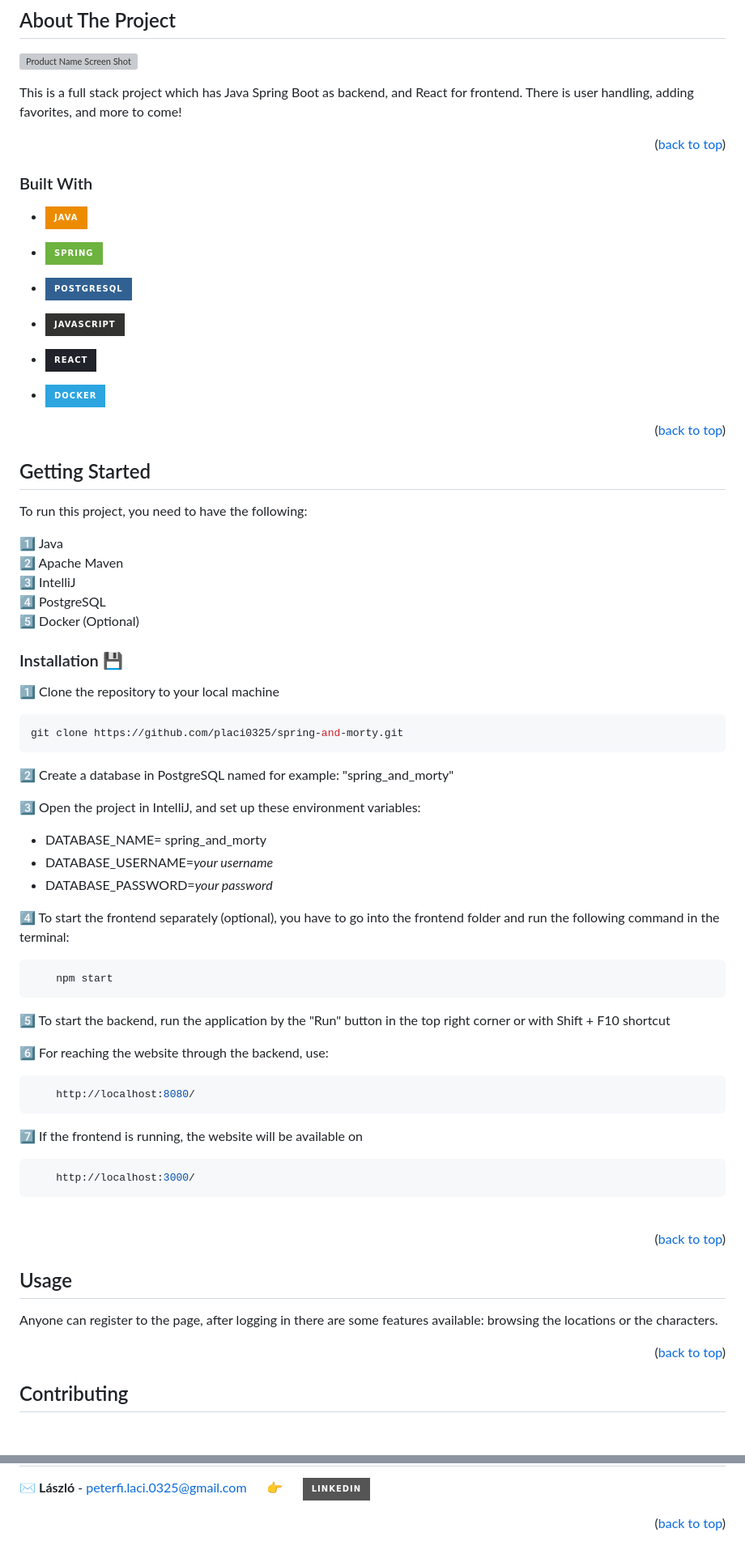
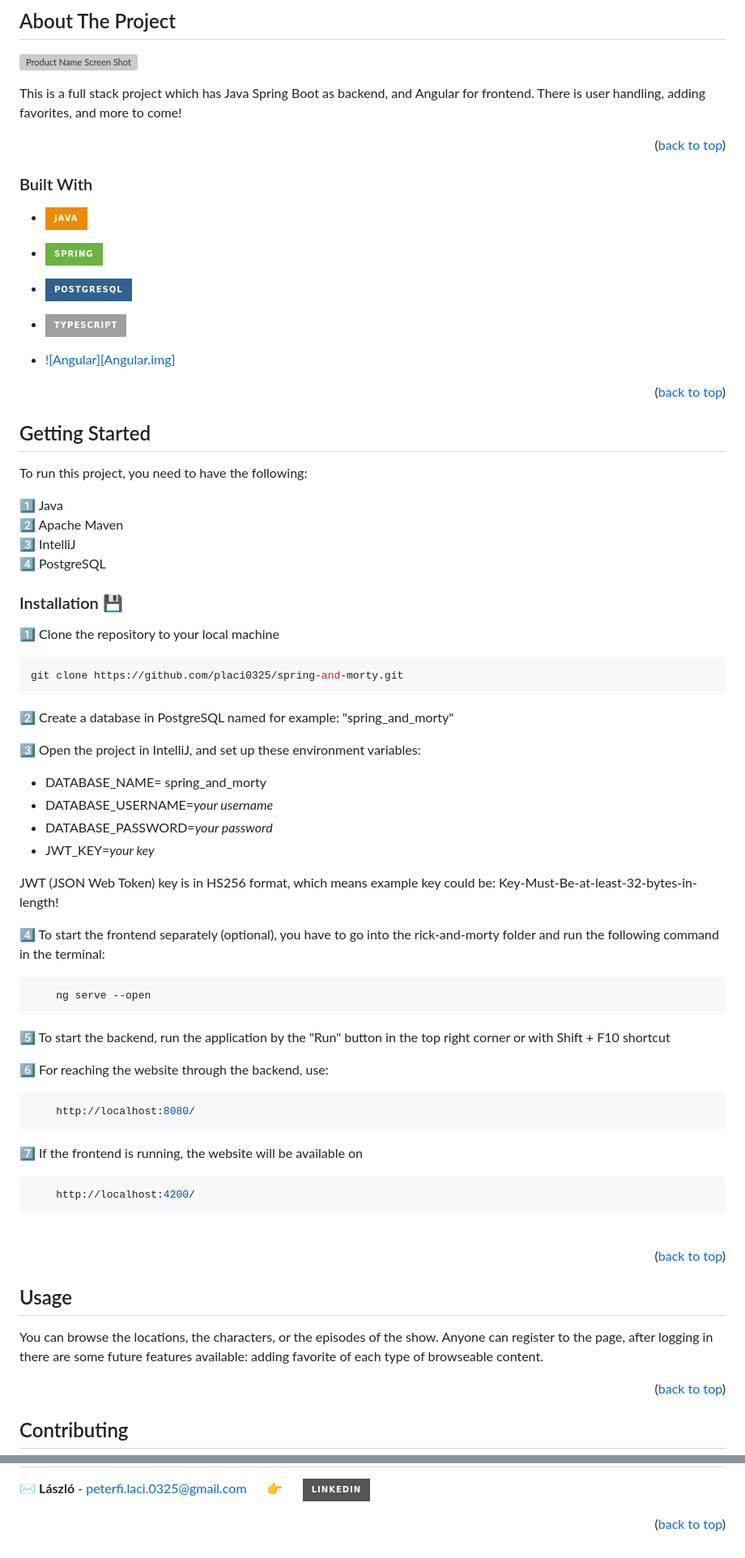
Before and after one commit to placi0325/spring-and-morty, a Markdown page: README.md, 2 parts joined by grey strips. Shown: that part at 81% size. GitHub-like rendering; badges without logos; blank space fills up the shorter version; grey boxes are pictures that could not be loaded.

````diff
--- a/README.md
+++ b/README.md
@@ -82,7 +82,7 @@
 
 [![Product Name Screen Shot][product-screenshot]](https://example.com)
 
-This is a full stack project which has Java Spring Boot as backend, and React for frontend.
+This is a full stack project which has Java Spring Boot as backend, and Angular for frontend.
 There is user handling, adding favorites, and more to come!
 
 <p align="right">(<a href="#readme-top">back to top</a>)</p>
@@ -95,9 +95,8 @@ There is user handling, adding favorites, and more to come!
 * [![Spring][Spring.img]][Spring-url]
 * [![PostgreSQL][PostgreSQL.img]][PostgreSQL-url]
 
-* [![JavaScript][JavaScript.img]][JavaScript-url]
-* [![React][React.img]][React-url]
-* [![Docker][Docker.img]][Docker-url]
+* [![TypeScript][TypeScript.img]][TypeScript-url]
+* [![Angular][Angular.img]][Angular-url]
 
 
 <p align="right">(<a href="#readme-top">back to top</a>)</p>
@@ -113,7 +112,6 @@ To run this project, you need to have the following:
 :two: Apache Maven  <br>
 :three: IntelliJ <br>
 :four: PostgreSQL <br>
-:five: Docker (Optional) <br>
 
 <div id="installation"></div>
 
@@ -129,10 +127,14 @@ To run this project, you need to have the following:
    * DATABASE_NAME= spring_and_morty <br>
    * DATABASE_USERNAME=_your username_<br>
    * DATABASE_PASSWORD=_your password_<br>
+   * JWT_KEY=_your key_<br>
 
-:four: To start the frontend separately (optional), you have to go into the frontend folder and run the following command in the terminal:
+JWT (JSON Web Token) key is in HS256 format, which means
+example key could be: Key-Must-Be-at-least-32-bytes-in-length!
+
+:four: To start the frontend separately (optional), you have to go into the rick-and-morty folder and run the following command in the terminal:
   ```sh
-      npm start
+      ng serve --open
    ```
 
 :five: To start the backend, run the application by the "Run" button in the top right corner or with Shift + F10 shortcut
@@ -143,7 +145,7 @@ To run this project, you need to have the following:
   ```
 :seven: If the frontend is running, the website will be available on
   ```sh
-      http://localhost:3000/
+      http://localhost:4200/
   ```
 <br>
 
@@ -154,7 +156,8 @@ To run this project, you need to have the following:
 <!-- USAGE EXAMPLES -->
 ## Usage
 
-Anyone can register to the page, after logging in there are some features available: browsing the locations or the characters.
+You can browse the locations, the characters, or the episodes of the show.
+Anyone can register to the page, after logging in there are some future features available: adding favorite of each type of browseable content.
 
 <p align="right">(<a href="#readme-top">back to top</a>)</p>
 
@@ -197,15 +200,21 @@ Don't forget to give the project a star! Thanks again!
 [linkedin-shield]: https://img.shields.io/badge/-LinkedIn-black.svg?style=for-the-badge&logo=linkedin&colorB=555
 [linkedin-url]: https://linkedin.com/in/lászló-péterfi/
 [product-screenshot]: images/demo.png
-[JavaScript.img]: 	https://img.shields.io/badge/JavaScript-323330?style=for-the-badge&logo=javascript&logoColor=F7DF1E
-[JavaScript-url]: https://www.javascript.com/
+
 [Spring.img]: https://img.shields.io/badge/Spring-6DB33F?style=for-the-badge&logo=spring&logoColor=white
 [Spring-url]: https://spring.io/
-[React.img]: https://img.shields.io/badge/React-20232A?style=for-the-badge&logo=react&logoColor=61DAFB
-[React-url]: https://react.dev/
+
+[Java.img]: https://img.shields.io/badge/java-%23ED8B00.svg?style=for-the-badge&logo=openjdk&logoColor=white
+[Java-url]: https://www.java.com/en/
+
+[Angular.io]: https://img.shields.io/badge/Angular-DD0031?style=for-the-badge&logo=angular&logoColor=white
+[Angular-url]: https://angular.io/
+
+[TypeScript.img]:  https://img.shields.io/badge/TypeScript-007AC?style=for-the-badge&logo=typescript&logoColor=white
+[TypeScript-url]:  https://www.typescriptlang.org/
+
+[PostgreSQL.img]: https://img.shields.io/badge/PostgreSQL-316192?style=for-the-badge&logo=postgresql&logoColor=white
+[PostgreSQL-url]: https://www.postgresql.org/
+
 [Docker.img]: https://img.shields.io/badge/Docker-2CA5E0?style=for-the-badge&logo=docker&logoColor=white
 [Docker-url]: https://www.docker.com/
-[PostgreSQL.img]: https://img.shields.io/badge/PostgreSQL-316192?style=for-the-badge&logo=postgresql&logoColor=white
-[PostgreSQL-url]: https://www.postgresql.org/
-[Java.img]: https://img.shields.io/badge/java-%23ED8B00.svg?style=for-the-badge&logo=openjdk&logoColor=white
-[Java-url]: https://www.java.com/en/
````
Also changed, not shown: other parts of README.md (+1 -1 lines).
